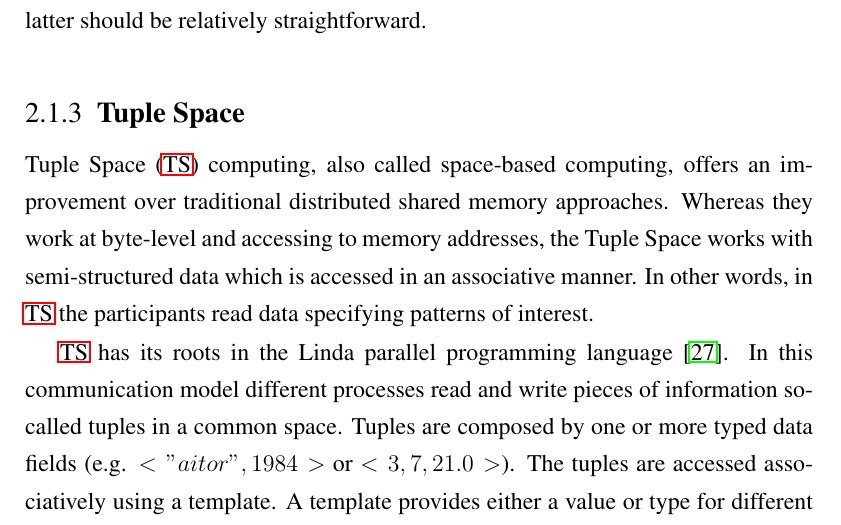
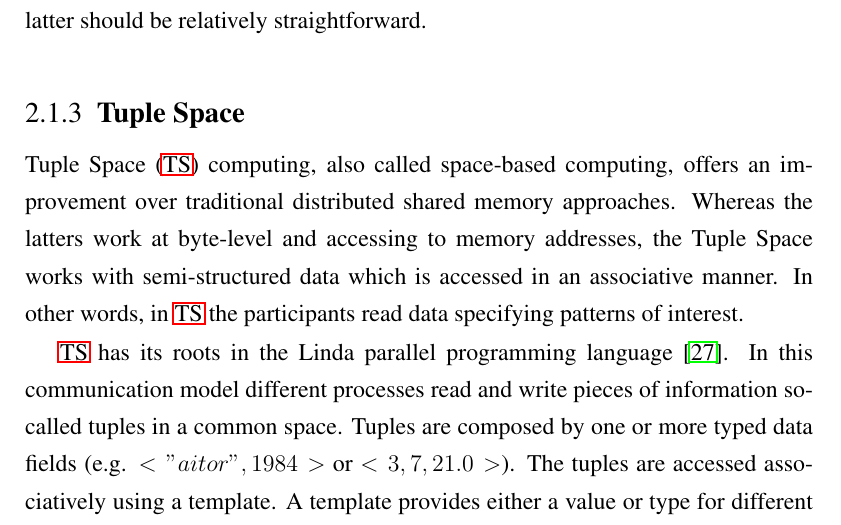
Before and after one commit to gomezgoiri/dissertation, a LaTeX thesis (dissertation.tex, which reads 2_state_of_the_art/1_3_tuplespaces.tex): part of page 47 of 155, cut so that both start at the same text. Compiled offline with pdfLaTeX; a LaTeX package or settings file that is missing is left out.

Commit message:
Reviewed

```diff
--- a/2_state_of_the_art/1_3_tuplespaces.tex
+++ b/2_state_of_the_art/1_3_tuplespaces.tex
@@ -1,13 +1,12 @@
 \subsection{\acl{ts}}
 \label{sec:tuplespaces_eoa}
 
-% Ojo cuidado porque según esto mi middleware va a dejar de ser time uncoupled! (mirar Figure 6.1 para mayor concrección)
-% En esa misma sección aclara que algunas implementaciones no son time-uncoupled.
+% Que un middleware TS sea time-uncoupled depende de la implementación
 % por otro lado, asíncronismo != time uncoupling
 
 \acf{ts} computing, also called space-based computing, offers an improvement over traditional distributed shared memory approaches.
 % Colouris se refiere a ellos como distributed shared memory antes de presentar TS
-Whereas they work at byte-level and accessing to memory addresses,
+Whereas the latters work at byte-level and accessing to memory addresses,
 the \acl{ts} works with semi-structured data which is accessed in an associative manner.
 In other words, in \ac{ts} the participants read data specifying patterns of interest.
 
```
